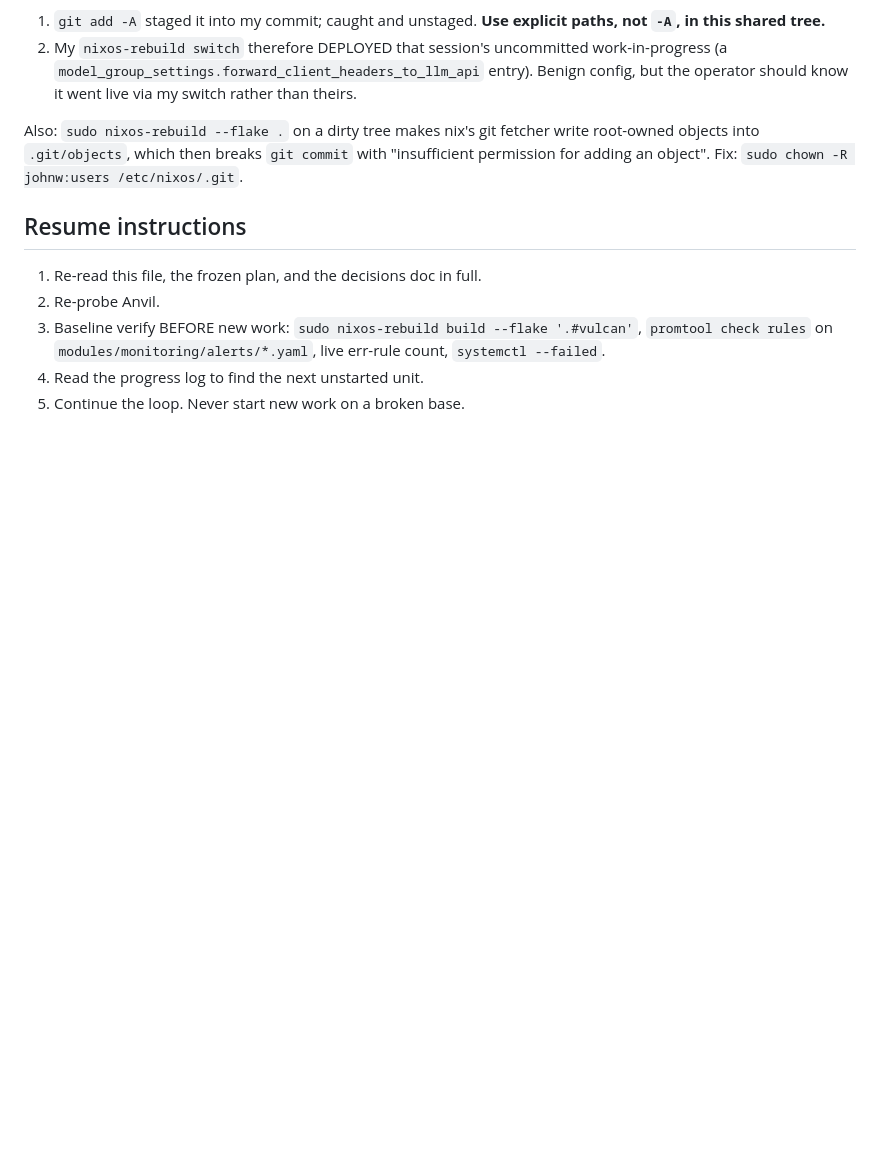
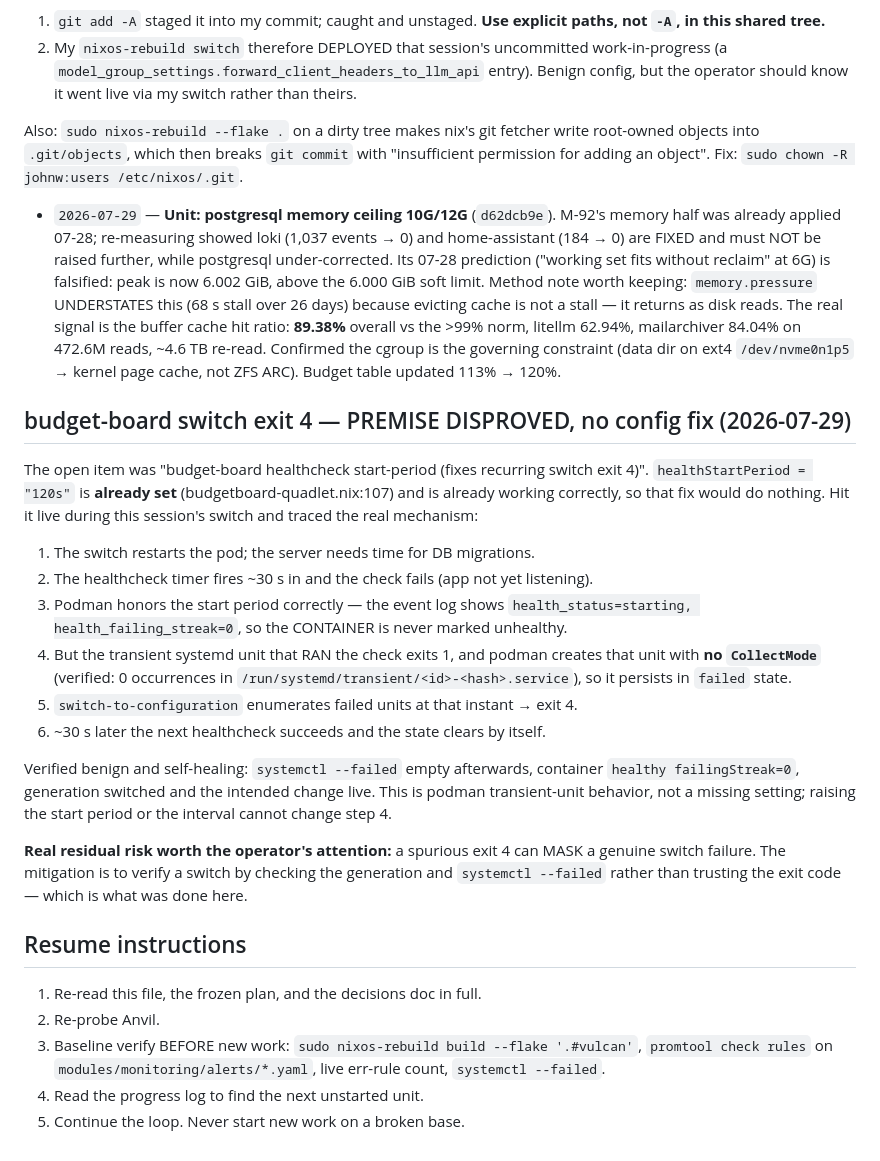
Before and after one commit to jwiegley/nixos-config, a Markdown page: docs/WIGGUM_HANDOFF.md, the part around the change. GitHub-like rendering; blank space fills up the shorter version.

Commit message:
docs(wiggum): record M-92 re-measurement and the budget-board exit-4 root cause
Two more plan premises that did not survive contact with measurement, both recorded so
the next reader does not redo the analysis.

M-92's memory half was already applied 07-28. Re-measuring shows loki and home-assistant
are fixed (throttle events to 0) and must NOT be raised further, while postgresql's fix
under-corrected. Keeps the methodological finding that memory.pressure understates cache
eviction and the buffer cache hit ratio is the metric that shows it.

The budget-board 'healthcheck start-period' item is disproved: the start period is already
set to 120s and already working. The exit 4 comes from podman creating its transient
healthcheck units without CollectMode, so a startup-time check failure lingers in failed
state exactly long enough for switch-to-configuration to see it, then self-clears. Notes
the real residual risk, which is that a spurious exit 4 can mask a genuine failure.

Co-Authored-By: Claude Opus 5 (1M context) <noreply@anthropic.com>
Claude-Session: https://claude.ai/code/session_01YP5fcbXVcBaNW4hnnYpAuv

```diff
--- a/docs/WIGGUM_HANDOFF.md
+++ b/docs/WIGGUM_HANDOFF.md
@@ -438,6 +438,44 @@ Also: `sudo nixos-rebuild --flake .` on a dirty tree makes nix's git fetcher wri
 root-owned objects into `.git/objects`, which then breaks `git commit` with "insufficient
 permission for adding an object". Fix: `sudo chown -R johnw:users /etc/nixos/.git`.
 
+- `2026-07-29` — **Unit: postgresql memory ceiling 10G/12G** (`d62dcb9e`). M-92's memory half
+  was already applied 07-28; re-measuring showed loki (1,037 events → 0) and home-assistant
+  (184 → 0) are FIXED and must NOT be raised further, while postgresql under-corrected. Its
+  07-28 prediction ("working set fits without reclaim" at 6G) is falsified: peak is now 6.002
+  GiB, above the 6.000 GiB soft limit. Method note worth keeping: `memory.pressure`
+  UNDERSTATES this (68 s stall over 26 days) because evicting cache is not a stall — it
+  returns as disk reads. The real signal is the buffer cache hit ratio: **89.38%** overall vs
+  the >99% norm, litellm 62.94%, mailarchiver 84.04% on 472.6M reads, ~4.6 TB re-read.
+  Confirmed the cgroup is the governing constraint (data dir on ext4 `/dev/nvme0n1p5` → kernel
+  page cache, not ZFS ARC). Budget table updated 113% → 120%.
+
+## budget-board switch exit 4 — PREMISE DISPROVED, no config fix (2026-07-29)
+
+The open item was "budget-board healthcheck start-period (fixes recurring switch exit 4)".
+`healthStartPeriod = "120s"` is **already set** (budgetboard-quadlet.nix:107) and is already
+working correctly, so that fix would do nothing. Hit it live during this session's switch and
+traced the real mechanism:
+
+1. The switch restarts the pod; the server needs time for DB migrations.
+2. The healthcheck timer fires ~30 s in and the check fails (app not yet listening).
+3. Podman honors the start period correctly — the event log shows
+   `health_status=starting, health_failing_streak=0`, so the CONTAINER is never marked
+   unhealthy.
+4. But the transient systemd unit that RAN the check exits 1, and podman creates that unit
+   with **no `CollectMode`** (verified: 0 occurrences in
+   `/run/systemd/transient/<id>-<hash>.service`), so it persists in `failed` state.
+5. `switch-to-configuration` enumerates failed units at that instant → exit 4.
+6. ~30 s later the next healthcheck succeeds and the state clears by itself.
+
+Verified benign and self-healing: `systemctl --failed` empty afterwards, container
+`healthy failingStreak=0`, generation switched and the intended change live. This is podman
+transient-unit behavior, not a missing setting; raising the start period or the interval
+cannot change step 4.
+
+**Real residual risk worth the operator's attention:** a spurious exit 4 can MASK a genuine
+switch failure. The mitigation is to verify a switch by checking the generation and
+`systemctl --failed` rather than trusting the exit code — which is what was done here.
+
 ## Resume instructions
 
 1. Re-read this file, the frozen plan, and the decisions doc in full.
```
